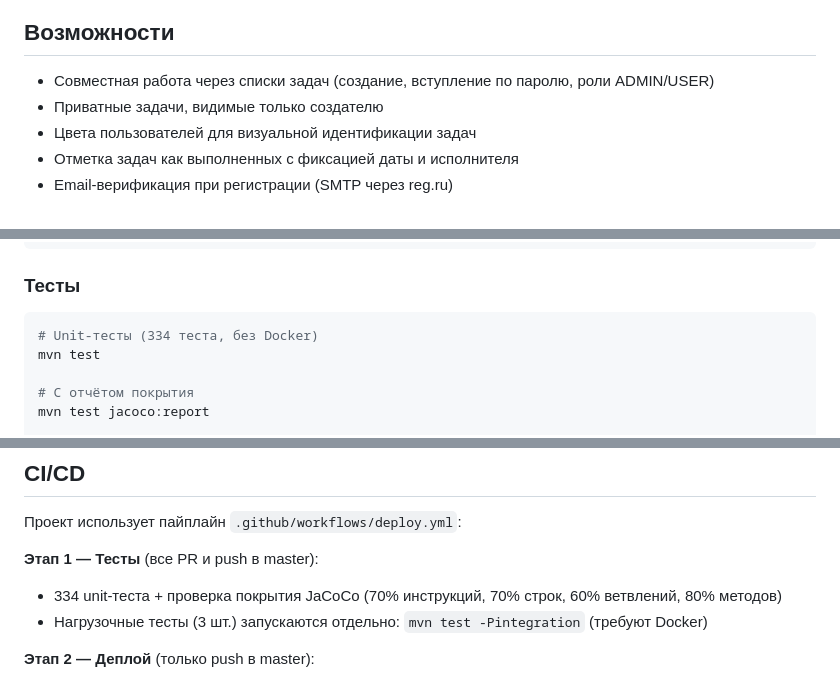
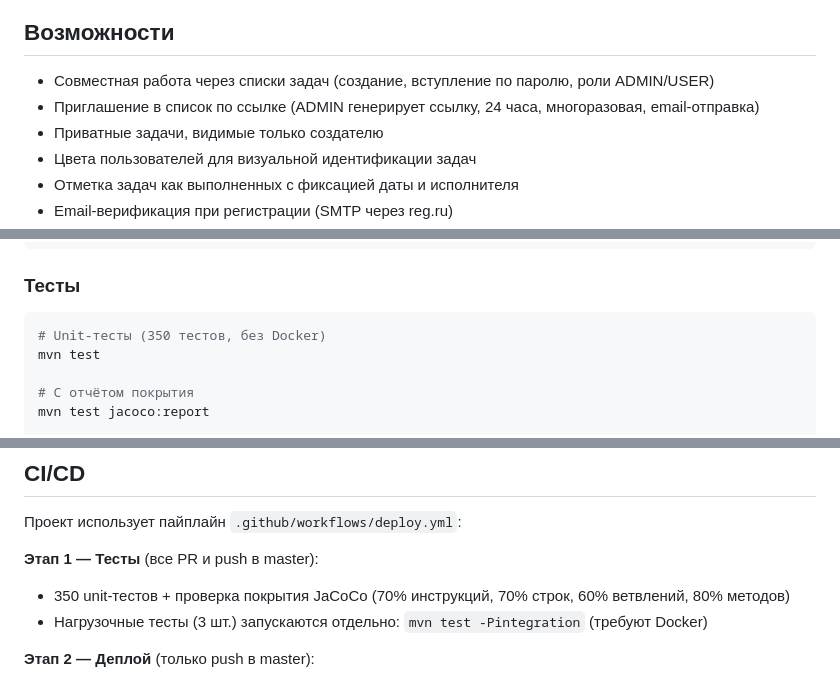
Before and after one commit to mngerasimenko/todo, a Markdown page: README.md, 3 parts joined by grey strips. Drawn GitHub-style.

````diff
--- a/README.md
+++ b/README.md
@@ -31,6 +31,7 @@ REST API бэкенд для совместного управления спи
 ## Возможности
 
 - Совместная работа через списки задач (создание, вступление по паролю, роли ADMIN/USER)
+- Приглашение в список по ссылке (ADMIN генерирует ссылку, 24 часа, многоразовая, email-отправка)
 - Приватные задачи, видимые только создателю
 - Цвета пользователей для визуальной идентификации задач
 - Отметка задач как выполненных с фиксацией даты и исполнителя
@@ -176,7 +180,7 @@ docker compose down
 ### Тесты
 
 ```bash
-# Unit-тесты (334 теста, без Docker)
+# Unit-тесты (350 тестов, без Docker)
 mvn test
 
 # С отчётом покрытия
@@ -196,7 +200,7 @@ mvn test -Pintegration
 Проект использует пайплайн `.github/workflows/deploy.yml`:
 
 **Этап 1 — Тесты** (все PR и push в master):
-- 334 unit-теста + проверка покрытия JaCoCo (70% инструкций, 70% строк, 60% ветвлений, 80% методов)
+- 350 unit-тестов + проверка покрытия JaCoCo (70% инструкций, 70% строк, 60% ветвлений, 80% методов)
 - Нагрузочные тесты (3 шт.) запускаются отдельно: `mvn test -Pintegration` (требуют Docker)
 
 **Этап 2 — Деплой** (только push в master):
````
Also changed, not shown: other parts of README.md (+11 -8 lines).
